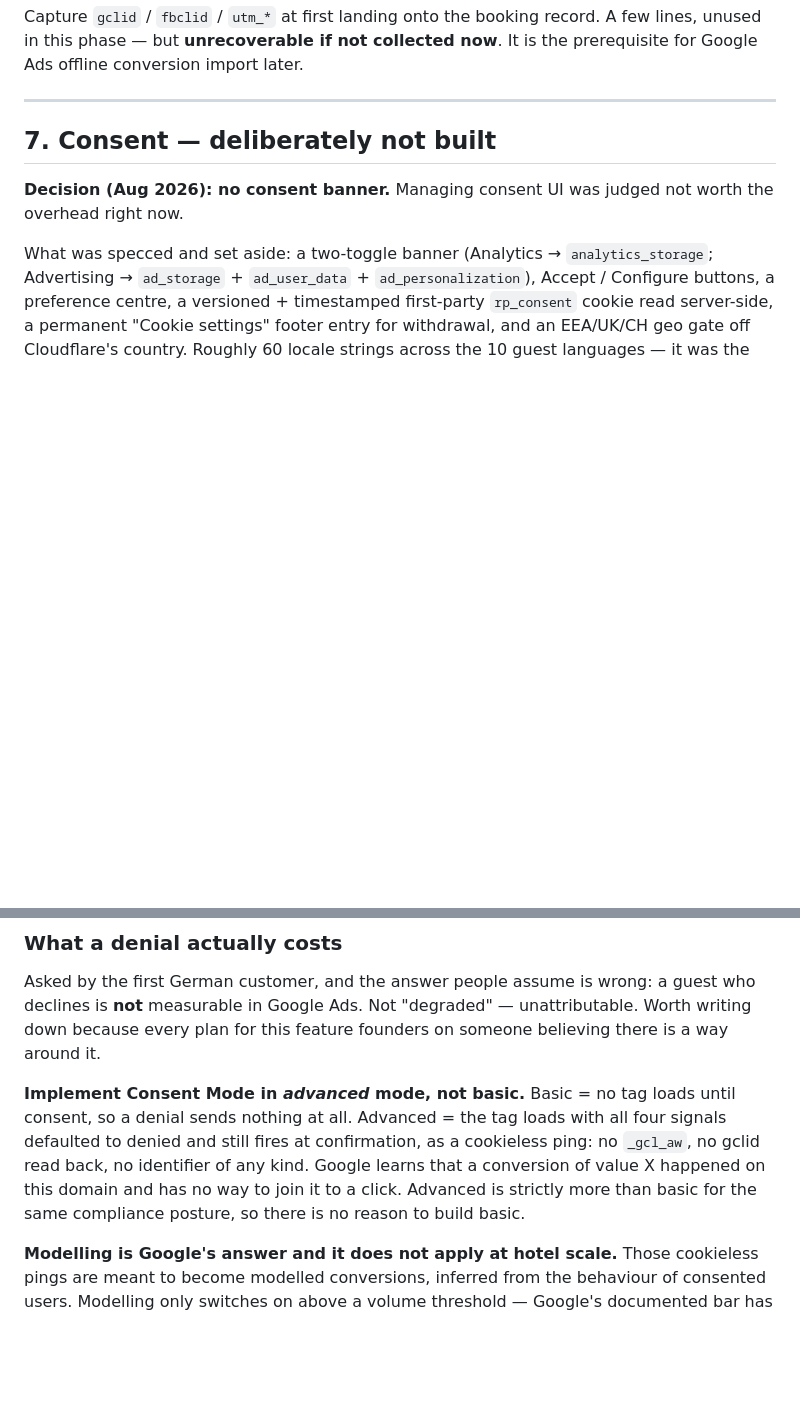
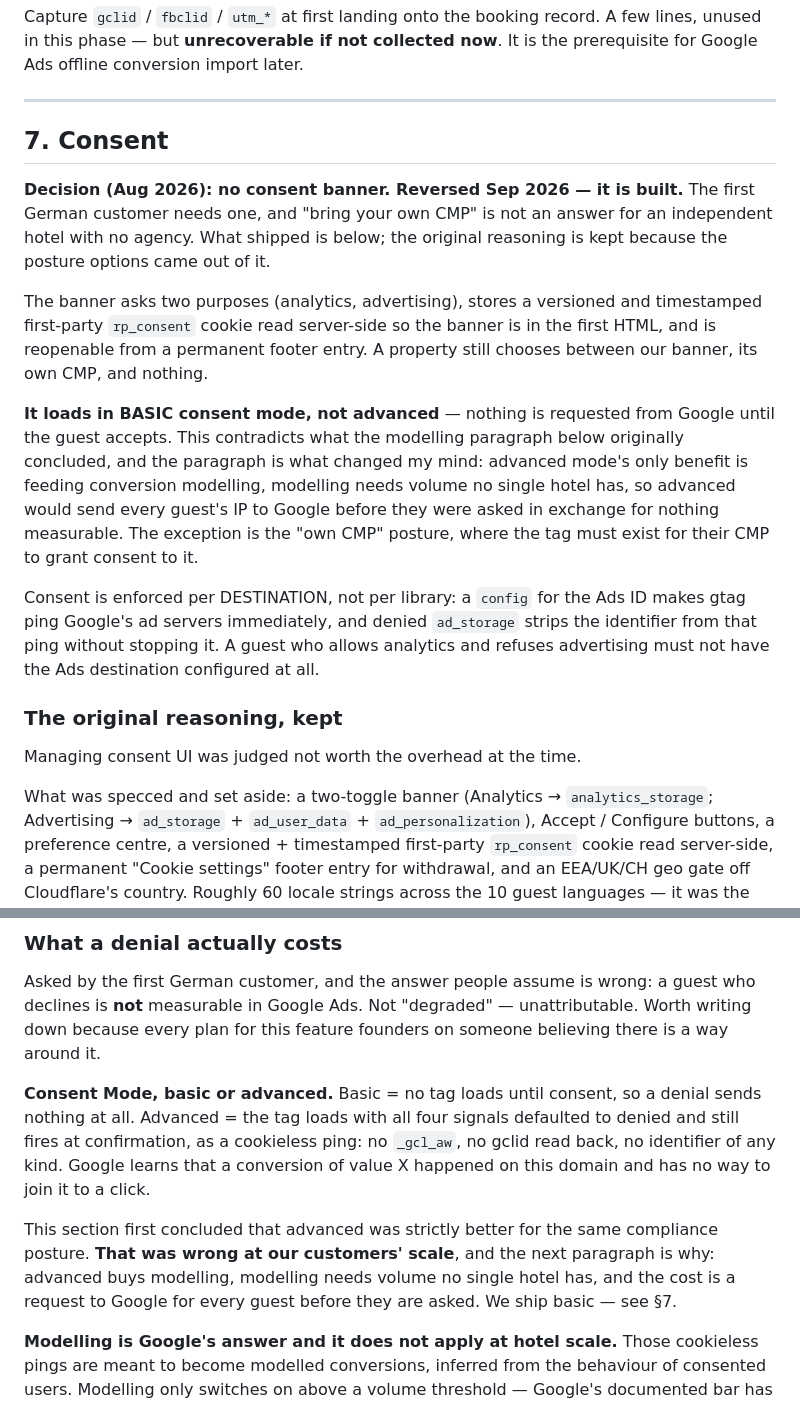
Before and after one commit to daviesevan-svg/channex-booking-page, a Markdown page: docs/tracking.md, 2 parts joined by grey strips. Drawn GitHub-style; blank space fills up the shorter version.

Commit message:
docs(tracking): §7 says what shipped, and corrects the basic/advanced call
Two edits to the section this PR added:

  * the banner is no longer "deliberately not built" — it is built, and §7 now
    describes what shipped (two purposes, versioned first-party cookie read
    server-side, reopenable, three postures) while keeping the original
    reasoning, since the posture options came out of it;
  * "advanced is strictly more than basic for the same compliance posture" was
    wrong at our customers' scale, and the modelling threshold in the paragraph
    right after it is what makes it wrong. Advanced buys modelling; modelling
    needs volume no single hotel has; the cost is a request to Google for every
    guest before they are asked. Corrected in place rather than quietly
    reworded, because someone reading the section needs to see that the
    threshold decides this.

Co-Authored-By: Claude Opus 5 <noreply@anthropic.com>

```diff
--- a/docs/tracking.md
+++ b/docs/tracking.md
@@ -212,10 +212,34 @@ It is the prerequisite for Google Ads offline conversion import later.
 
 ---
 
-## 7. Consent — deliberately not built
+## 7. Consent
 
-**Decision (Aug 2026): no consent banner.** Managing consent UI was judged not
-worth the overhead right now.
+**Decision (Aug 2026): no consent banner. Reversed Sep 2026 — it is built.**
+The first German customer needs one, and "bring your own CMP" is not an answer
+for an independent hotel with no agency. What shipped is below; the original
+reasoning is kept because the posture options came out of it.
+
+The banner asks two purposes (analytics, advertising), stores a versioned and
+timestamped first-party `rp_consent` cookie read server-side so the banner is in
+the first HTML, and is reopenable from a permanent footer entry. A property
+still chooses between our banner, its own CMP, and nothing.
+
+**It loads in BASIC consent mode, not advanced** — nothing is requested from
+Google until the guest accepts. This contradicts what the modelling paragraph
+below originally concluded, and the paragraph is what changed my mind: advanced
+mode's only benefit is feeding conversion modelling, modelling needs volume no
+single hotel has, so advanced would send every guest's IP to Google before they
+were asked in exchange for nothing measurable. The exception is the "own CMP"
+posture, where the tag must exist for their CMP to grant consent to it.
+
+Consent is enforced per DESTINATION, not per library: a `config` for the Ads ID
+makes gtag ping Google's ad servers immediately, and denied `ad_storage` strips
+the identifier from that ping without stopping it. A guest who allows analytics
+and refuses advertising must not have the Ads destination configured at all.
+
+### The original reasoning, kept
+
+Managing consent UI was judged not worth the overhead at the time.
 
 What was specced and set aside: a two-toggle banner (Analytics →
 `analytics_storage`; Advertising → `ad_storage` + `ad_user_data` +
@@ -252,13 +276,18 @@ guest who declines is **not** measurable in Google Ads. Not "degraded" —
 unattributable. Worth writing down because every plan for this feature founders
 on someone believing there is a way around it.
 
-**Implement Consent Mode in *advanced* mode, not basic.** Basic = no tag loads
-until consent, so a denial sends nothing at all. Advanced = the tag loads with
-all four signals defaulted to denied and still fires at confirmation, as a
-cookieless ping: no `_gcl_aw`, no gclid read back, no identifier of any kind.
-Google learns that a conversion of value X happened on this domain and has no
-way to join it to a click. Advanced is strictly more than basic for the same
-compliance posture, so there is no reason to build basic.
+**Consent Mode, basic or advanced.** Basic = no tag loads until consent, so a
+denial sends nothing at all. Advanced = the tag loads with all four signals
+defaulted to denied and still fires at confirmation, as a cookieless ping: no
+`_gcl_aw`, no gclid read back, no identifier of any kind. Google learns that a
+conversion of value X happened on this domain and has no way to join it to a
+click.
+
+This section first concluded that advanced was strictly better for the same
+compliance posture. **That was wrong at our customers' scale**, and the next
+paragraph is why: advanced buys modelling, modelling needs volume no single
+hotel has, and the cost is a request to Google for every guest before they are
+asked. We ship basic — see §7.
 
 **Modelling is Google's answer and it does not apply at hotel scale.** Those
 cookieless pings are meant to become modelled conversions, inferred from the
```
